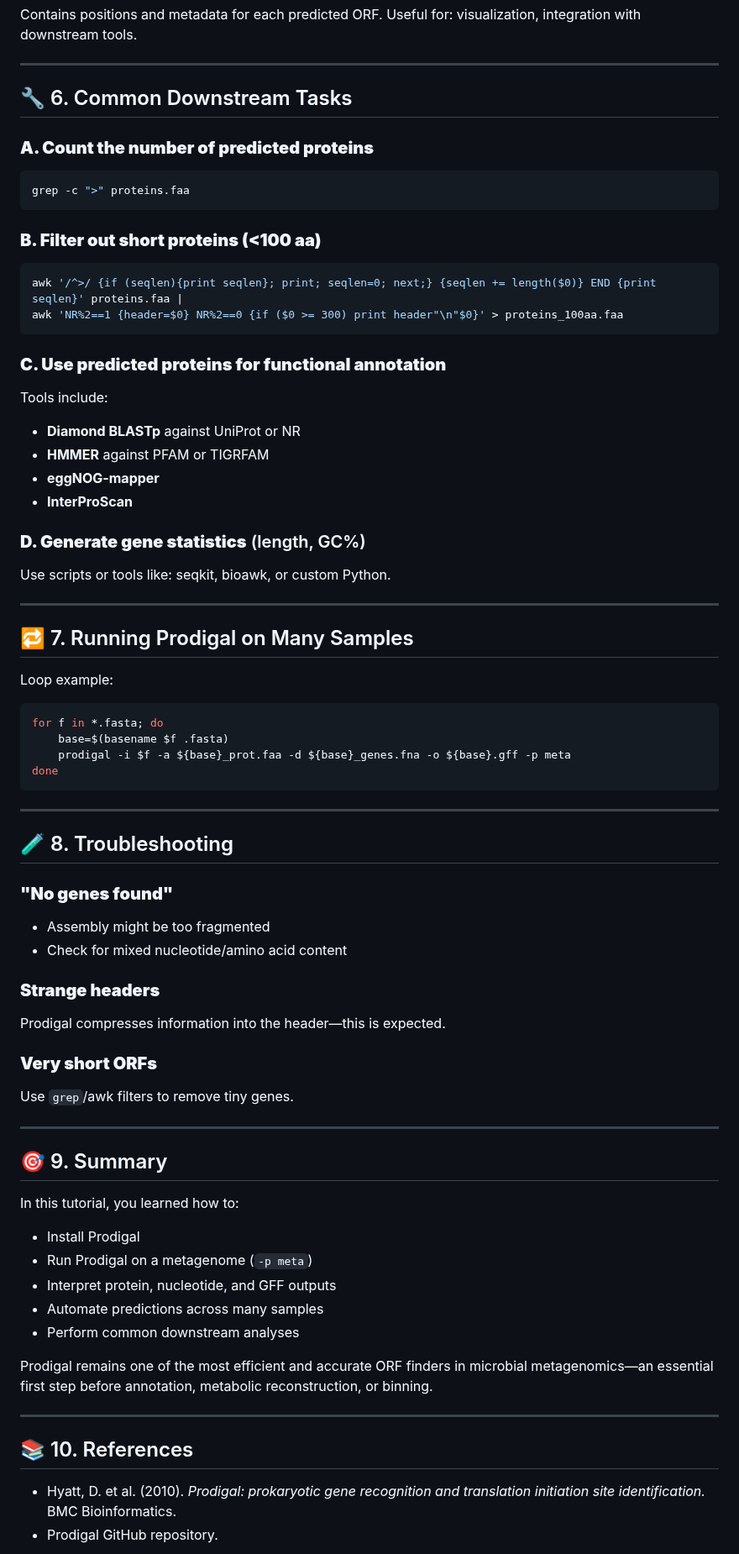
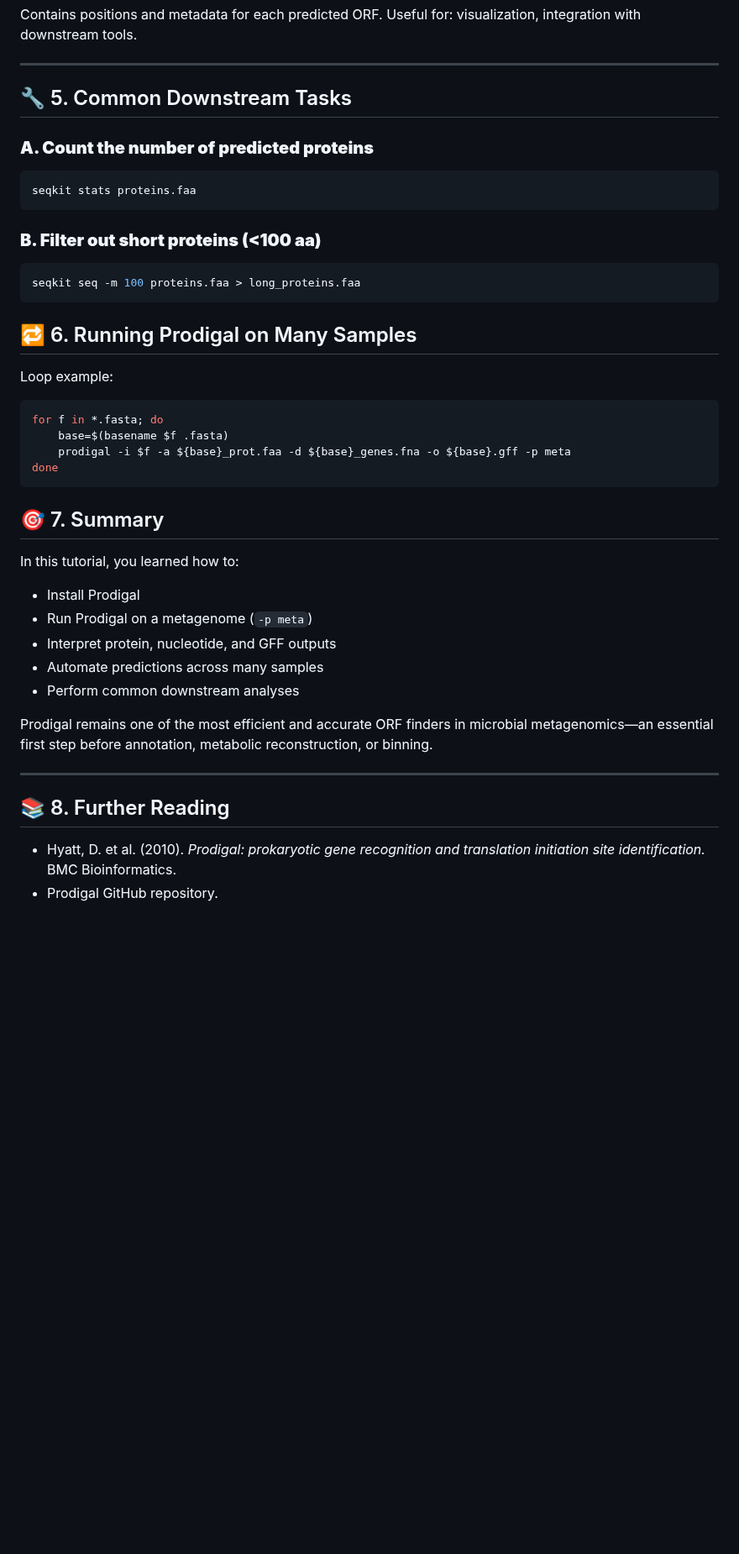
Before and after one commit to BenMinch/BenMinchwebsite, a Markdown page: teaching/Predicting_and_annotating.md, the part around one of its changes. Shown at 84% size. GitHub-like rendering; blank space fills up the shorter version.

````diff
--- a/teaching/Predicting_and_annotating.md
+++ b/teaching/Predicting_and_annotating.md
@@ -128,37 +97,22 @@ Useful for: visualization, integration with downstream tools.
 
 ---
 
-## 🔧 6. Common Downstream Tasks
+## 🔧 5. Common Downstream Tasks
 
 ### **A. Count the number of predicted proteins**
 
 ```bash
-grep -c ">" proteins.faa
+seqkit stats proteins.faa
 ```
 
 ### **B. Filter out short proteins (<100 aa)**
 
 ```bash
-awk '/^>/ {if (seqlen){print seqlen}; print; seqlen=0; next;} {seqlen += length($0)} END {print seqlen}' proteins.faa |
-awk 'NR%2==1 {header=$0} NR%2==0 {if ($0 >= 300) print header"\n"$0}' > proteins_100aa.faa
+seqkit seq -m 100 proteins.faa > long_proteins.faa
 ```
 
-### **C. Use predicted proteins for functional annotation**
 
-Tools include:
-
-* **Diamond BLASTp** against UniProt or NR
-* **HMMER** against PFAM or TIGRFAM
-* **eggNOG-mapper**
-* **InterProScan**
-
-### **D. Generate gene statistics** (length, GC%)
-
-Use scripts or tools like: seqkit, bioawk, or custom Python.
-
----
-
-## 🔁 7. Running Prodigal on Many Samples
+## 🔁 6. Running Prodigal on Many Samples
 
 Loop example:
 
@@ -169,26 +123,7 @@ for f in *.fasta; do
 done
 ```
 
----
-
-## 🧪 8. Troubleshooting
-
-### **"No genes found"**
-
-* Assembly might be too fragmented
-* Check for mixed nucleotide/amino acid content
-
-### **Strange headers**
-
-Prodigal compresses information into the header—this is expected.
-
-### **Very short ORFs**
-
-Use `grep`/awk filters to remove tiny genes.
-
----
-
-## 🎯 9. Summary
+## 🎯 7. Summary
 
 In this tutorial, you learned how to:
 
@@ -202,7 +137,7 @@ Prodigal remains one of the most efficient and accurate ORF finders in microbial
 
 ---
 
-## 📚 10. References
+## 📚 8. Further Reading
 
 * Hyatt, D. et al. (2010). *Prodigal: prokaryotic gene recognition and translation initiation site identification.* BMC Bioinformatics.
 * Prodigal GitHub repository.
````
Also changed, not shown: other parts of teaching/Predicting_and_annotating.md (+5 -36 lines).
